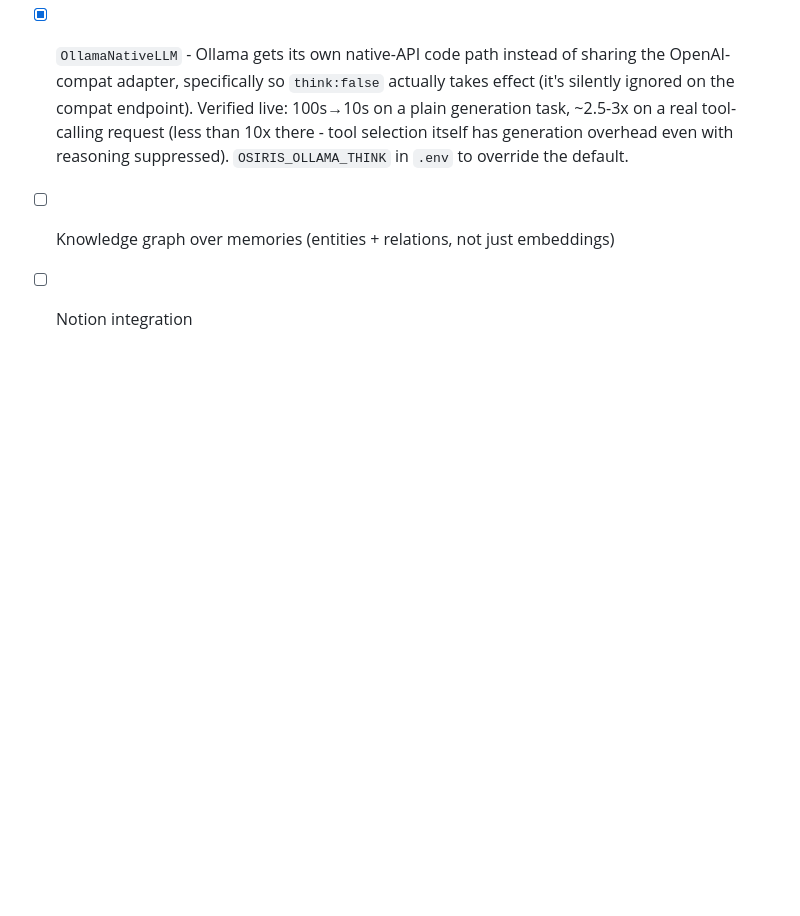
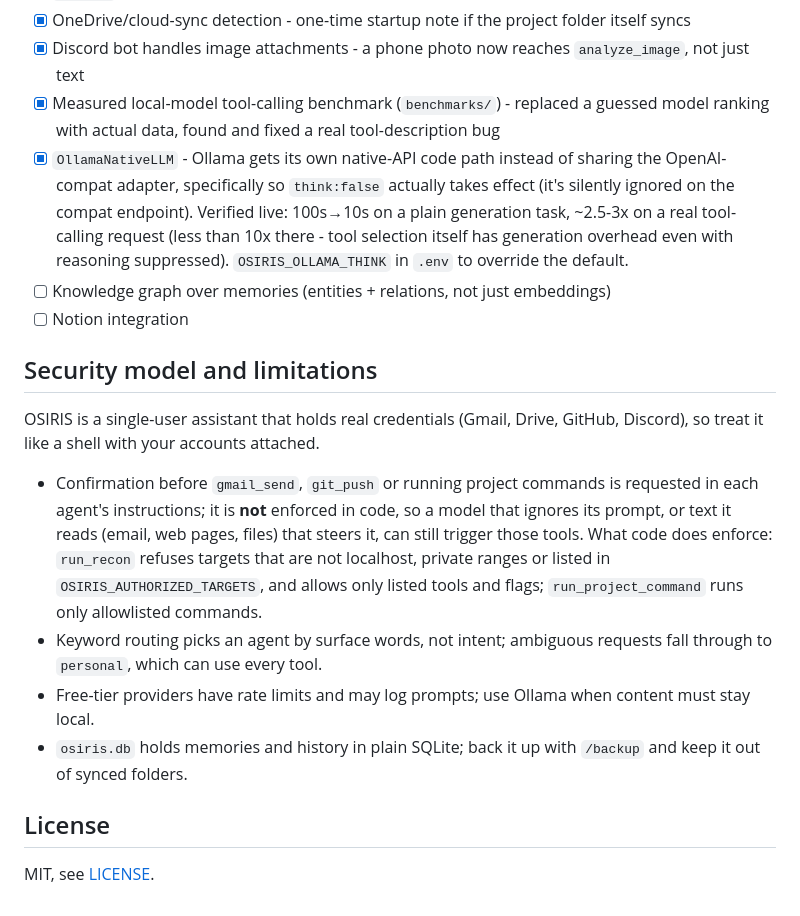
Before and after one commit to Pyhroff/osiris, a Markdown page: README.md, the part around one of its changes. GitHub-like rendering; blank space fills up the shorter version.

Commit message:
docs: add security model, limitations and license (#2)

```diff
--- a/README.md
+++ b/README.md
@@ -278,3 +279,16 @@ without credentials.
       in `.env` to override the default.
 - [ ] Knowledge graph over memories (entities + relations, not just embeddings)
 - [ ] Notion integration
+
+## Security model and limitations
+
+OSIRIS is a single-user assistant that holds real credentials (Gmail, Drive, GitHub, Discord), so treat it like a shell with your accounts attached.
+
+- Confirmation before `gmail_send`, `git_push` or running project commands is requested in each agent's instructions; it is **not** enforced in code, so a model that ignores its prompt, or text it reads (email, web pages, files) that steers it, can still trigger those tools. What code does enforce: `run_recon` refuses targets that are not localhost, private ranges or listed in `OSIRIS_AUTHORIZED_TARGETS`, and allows only listed tools and flags; `run_project_command` runs only allowlisted commands.
+- Keyword routing picks an agent by surface words, not intent; ambiguous requests fall through to `personal`, which can use every tool.
+- Free-tier providers have rate limits and may log prompts; use Ollama when content must stay local.
+- `osiris.db` holds memories and history in plain SQLite; back it up with `/backup` and keep it out of synced folders.
+
+## License
+
+MIT, see [LICENSE](LICENSE).
```
Also changed, not shown: other parts of README.md (+2 -1 lines).
